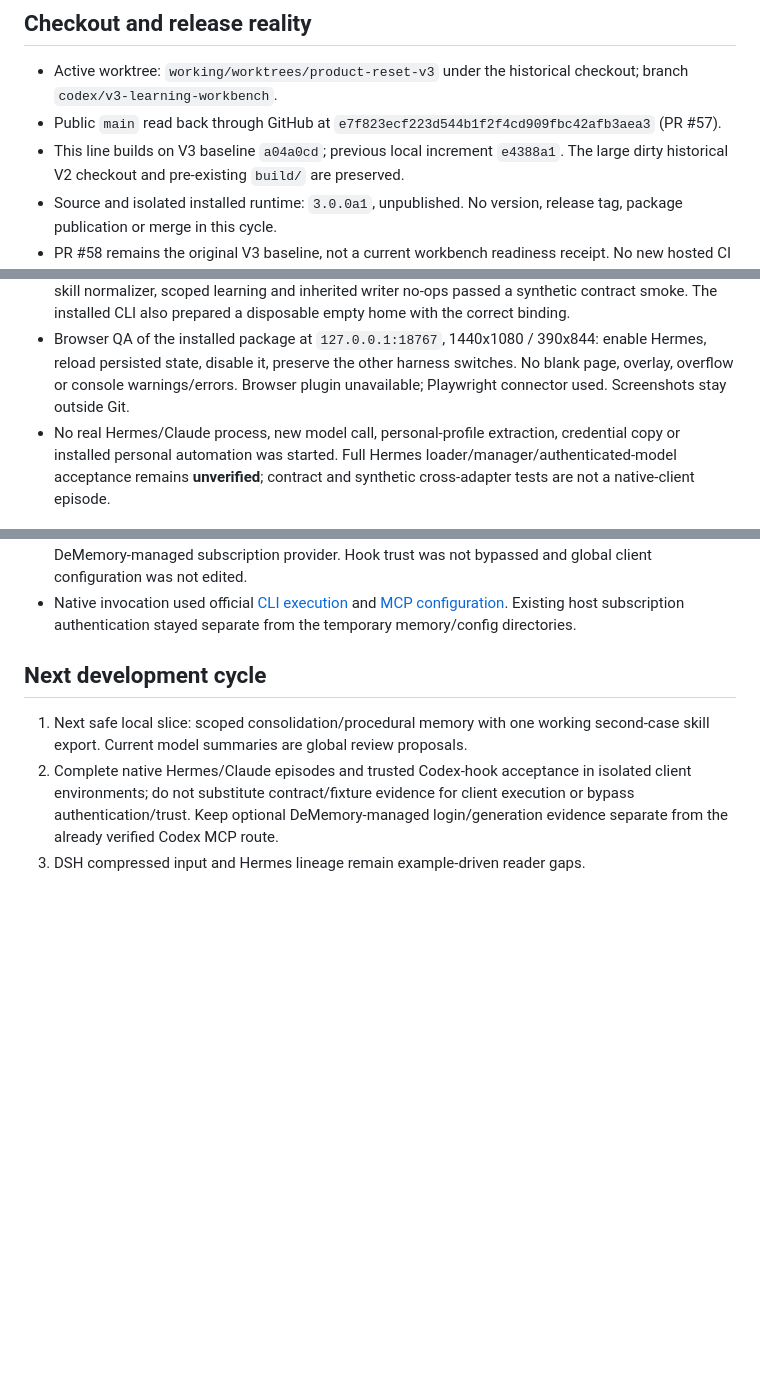
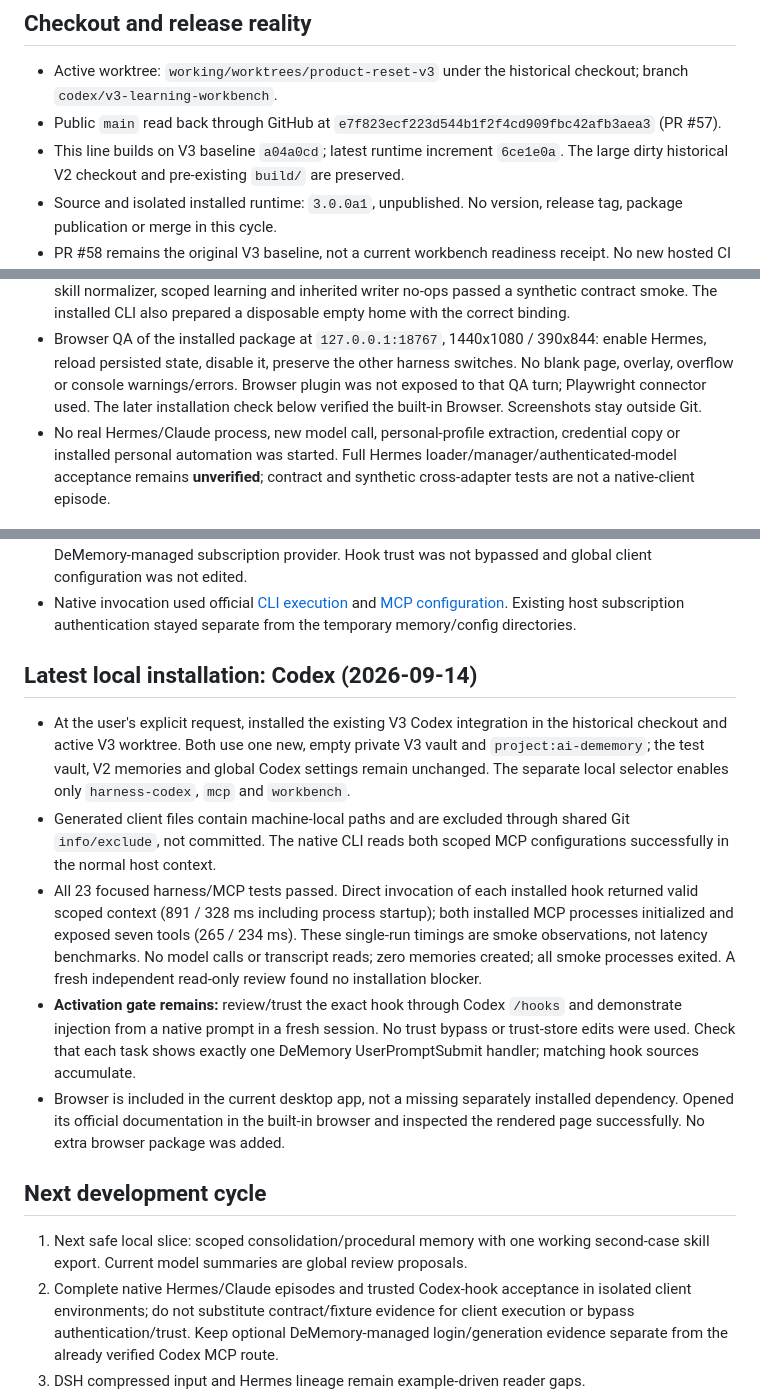
Before and after one commit to GonzaloTorreras/ai-dememory, a Markdown page: docs/development-status.md, 3 parts joined by grey strips. Drawn GitHub-style; blank space fills up the shorter version.

Commit message:
docs: record isolated local Codex integration acceptance

```diff
--- a/docs/development-status.md
+++ b/docs/development-status.md
@@ -9,7 +9,7 @@ Earlier implementation/install receipts remain in Git history.
   checkout; branch `codex/v3-learning-workbench`.
 - Public `main` read back through GitHub at
   `e7f823ecf223d544b1f2f4cd909fbc42afb3aea3` (PR #57).
-- This line builds on V3 baseline `a04a0cd`; previous local increment `e4388a1`.
+- This line builds on V3 baseline `a04a0cd`; latest runtime increment `6ce1e0a`.
   The large dirty historical V2 checkout and pre-existing `build/` are preserved.
 - Source and isolated installed runtime: `3.0.0a1`, unpublished. No version,
   release tag, package publication or merge in this cycle.
@@ -95,7 +95,8 @@ Earlier implementation/install receipts remain in Git history.
 - Browser QA of the installed package at `127.0.0.1:18767`, 1440x1080 / 390x844:
   enable Hermes, reload persisted state, disable it, preserve the other harness
   switches. No blank page, overlay, overflow or console warnings/errors. Browser
-  plugin unavailable; Playwright connector used. Screenshots stay outside Git.
+  plugin was not exposed to that QA turn; Playwright connector used. The later
+  installation check below verified the built-in Browser. Screenshots stay outside Git.
 - No real Hermes/Claude process, new model call, personal-profile extraction,
   credential copy or installed personal automation was started. Full Hermes
   loader/manager/authenticated-model acceptance remains **unverified**; contract
@@ -125,6 +126,30 @@ Earlier implementation/install receipts remain in Git history.
   and [MCP configuration](https://learn.chatgpt.com/docs/extend/mcp?surface=cli).
   Existing host subscription authentication stayed separate from the temporary
   memory/config directories.
+
+## Latest local installation: Codex (2026-09-14)
+
+- At the user's explicit request, installed the existing V3 Codex integration
+  in the historical checkout and active V3 worktree. Both use one new, empty
+  private V3 vault and `project:ai-dememory`; the test vault, V2 memories and
+  global Codex settings remain unchanged. The separate local selector enables
+  only `harness-codex`, `mcp` and `workbench`.
+- Generated client files contain machine-local paths and are excluded through
+  shared Git `info/exclude`, not committed. The native CLI reads both scoped MCP
+  configurations successfully in the normal host context.
+- All 23 focused harness/MCP tests passed. Direct invocation of each installed
+  hook returned valid scoped context (891 / 328 ms including process startup);
+  both installed MCP processes initialized and exposed seven tools (265 / 234
+  ms). These single-run timings are smoke observations, not latency benchmarks.
+  No model calls or transcript reads; zero memories created; all smoke processes
+  exited. A fresh independent read-only review found no installation blocker.
+- **Activation gate remains:** review/trust the exact hook through Codex `/hooks`
+  and demonstrate injection from a native prompt in a fresh session. No trust
+  bypass or trust-store edits were used. Check that each task shows exactly one
+  DeMemory UserPromptSubmit handler; matching hook sources accumulate.
+- Browser is included in the current desktop app, not a missing separately
+  installed dependency. Opened its official documentation in the built-in browser
+  and inspected the rendered page successfully. No extra browser package was added.
 
 ## Next development cycle
 
```
Also changed, not shown: other parts of docs/development-status.md (+1 -1 lines).
